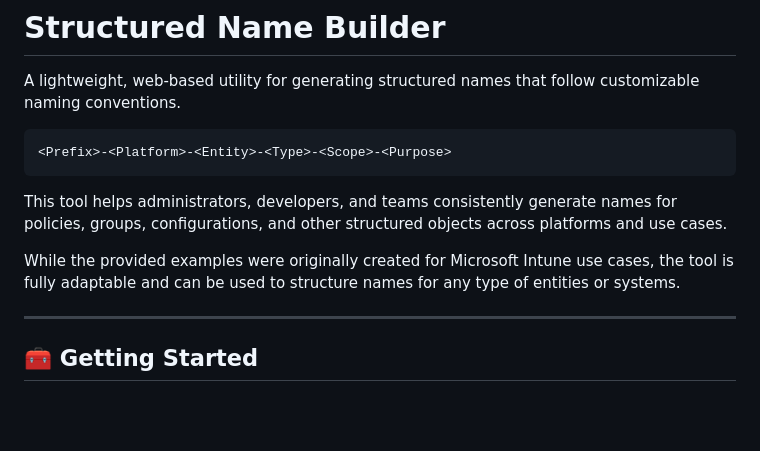
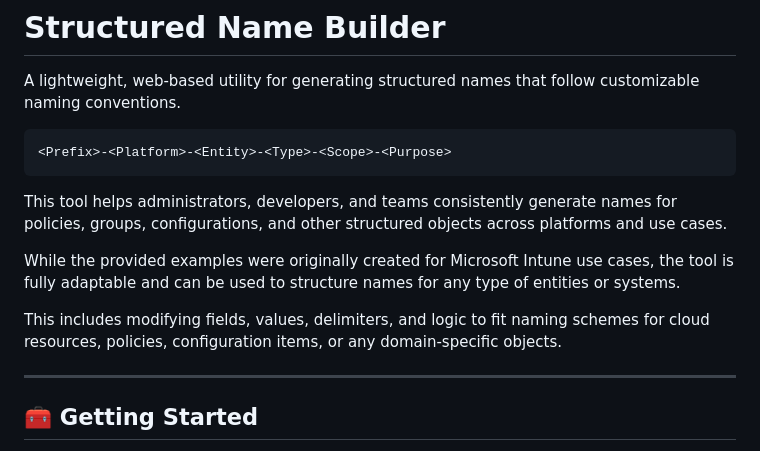
Before and after one commit to chineaalvarez/IntuneGroupNameGenerator, a Markdown page: docs/README.md, the part around the change printed below. GitHub-like rendering; blank space fills up the shorter version.

Commit message:
Enhance README by adding clarifying text and improving heading consistency

```diff
--- a/docs/README.md
+++ b/docs/README.md
@@ -8,7 +8,10 @@ A lightweight, web-based utility for generating structured names that follow cus
 
 This tool helps administrators, developers, and teams consistently generate names for policies, groups, configurations, and other structured objects across platforms and use cases.
 
+
 While the provided examples were originally created for Microsoft Intune use cases, the tool is fully adaptable and can be used to structure names for any type of entities or systems.
+
+This includes modifying fields, values, delimiters, and logic to fit naming schemes for cloud resources, policies, configuration items, or any domain-specific objects.
 
 ---
 
```
Also changed, not shown: other parts of docs/README.md (+3 -3 lines).
